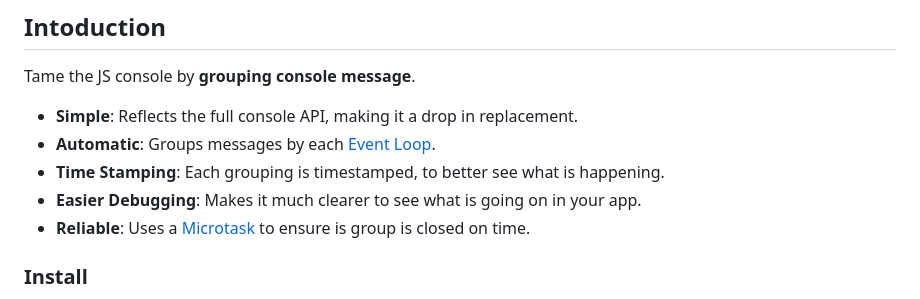
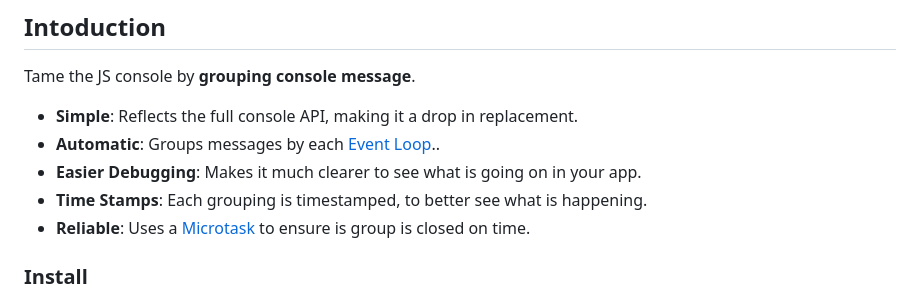
Before and after one commit to davidjbradshaw/auto-console-group, a Markdown page: README.md, the part around the change. GitHub-like rendering.

```diff
--- a/README.md
+++ b/README.md
@@ -5,9 +5,9 @@
 Tame the JS console by **grouping console message**.
 
  * **Simple**: Reflects the full console API, making it a drop in replacement.
- * **Automatic**: Groups messages by each [Event Loop](https://developer.mozilla.org/en-US/docs/Web/JavaScript/Event_loop).
- * **Time Stamping**: Each grouping is timestamped, to better see what is happening.
+ * **Automatic**: Groups messages by each [Event Loop](https://developer.mozilla.org/en-US/docs/Web/JavaScript/Event_loop)..
  * **Easier Debugging**: Makes it much clearer to see what is going on in your app.
+ * **Time Stamps**: Each grouping is timestamped, to better see what is happening.
  * **Reliable**: Uses a [Microtask](https://developer.mozilla.org/en-US/docs/Web/API/HTML_DOM_API/Microtask_guide/In_depth) to ensure is group is closed on time.
 
 
```
